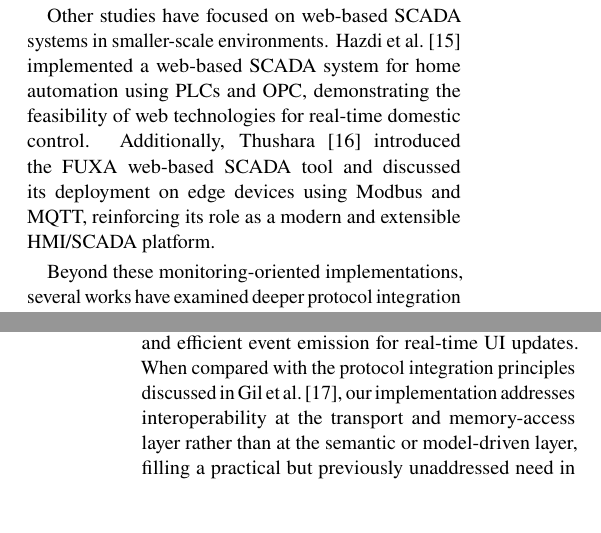
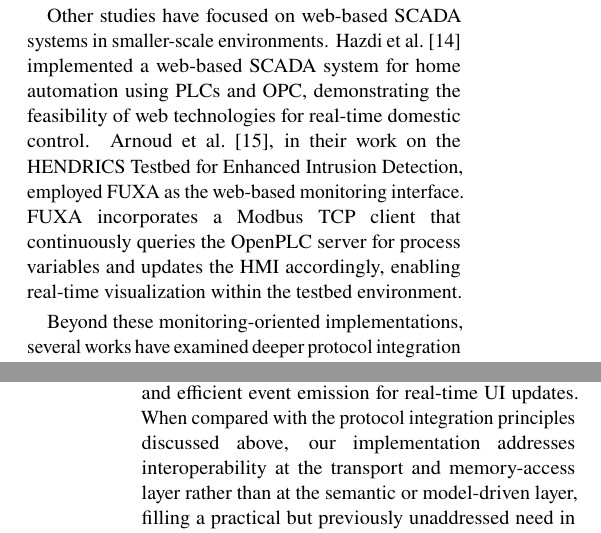
Before and after one commit to Dennych123/skripsidenny, a LaTeX document (article-journal-en.tex, which reads include/article-en.tex): two parts of the columns of pages 2 and 3 of 10, joined at a grey line, cut so that both start at the same text, the shorter picture padded with empty space. Compiled offline with pdfLaTeX.

Commit message:
revisi referensi, related works

```diff
--- a/include/article-en.tex
+++ b/include/article-en.tex
@@ -23,13 +23,13 @@ In the power system domain, Almas et al.~\cite{almas2014open} integrated open-so
 
 In the field of industrial cybersecurity, Salazar et al.~\cite{salazar2024icsnet} introduced ICSNet, a hybrid-interaction honeynet incorporating multiple industrial protocols such as Modbus TCP, IEC-104, and Ethernet/IP. Notably, their implementation uses the FUXA HMI as the visualization layer, demonstrating FUXA's applicability beyond traditional HMI use cases.
 
-Other studies have focused on web-based SCADA systems in smaller-scale environments. Hazdi et al.~\cite{hazdi2017scada} implemented a web-based SCADA system for home automation using PLCs and OPC, demonstrating the feasibility of web technologies for real-time domestic control. Additionally, Thushara~\cite{seeed2024fuxa} introduced the FUXA web-based SCADA tool and discussed its deployment on edge devices using Modbus and MQTT, reinforcing its role as a modern and extensible HMI/SCADA platform.
+Other studies have focused on web-based SCADA systems in smaller-scale environments. Hazdi et al.~\cite{hazdi2017scada} implemented a web-based SCADA system for home automation using PLCs and OPC, demonstrating the feasibility of web technologies for real-time domestic control. Arnoud et al.~\cite{arnoud:hal-05325191}, in their work on the HENDRICS Testbed for Enhanced Intrusion Detection, employed FUXA as the web-based monitoring interface. FUXA incorporates a Modbus TCP client that continuously queries the OpenPLC server for process variables and updates the HMI accordingly, enabling real-time visualization within the testbed environment.
 
 Beyond these monitoring-oriented implementations, several works have examined deeper protocol integration strategies. Gil et al.~\cite{gil2022converging} analyzed the convergence of multiple IoT and automation protocols in industrial electrical systems, highlighting the challenges of data interoperability across heterogeneous communication layers. Their study demonstrates that effective protocol integration requires not only transport-level compatibility but also harmonized data models, structured message encoding, and deterministic synchronization—elements often missing in lightweight or ad hoc SCADA implementations. Their findings emphasize that protocol integration is not merely a matter of adding communication drivers, but requires systematic treatment of interoperability, semantics, and data governance.
 
 In contrast to the descriptive implementations of open-source HMI/SCADA systems in the aforementioned studies, which primarily rely on built-in support for widely adopted protocols such as Modbus, OPC UA, and MQTT, Giehl et al.~\cite{giehl2024emuflex} demonstrated a more advanced protocol-integration approach by extending the OpenPLC framework with OPC UA server functionality through the open62541 library. This method ensures IEC 62541 compliance, enables security features such as message signing and encryption, and maintains compatibility with real-world OT components including HMIs and historians.
 
-Similarly, our work integrates the proprietary FINS protocol into FUXA by developing a custom \texttt{DeviceFins} driver using the \texttt{omron-fins} Node.js library. Unlike OPC UA–based approaches that rely on information modeling and secure communication stacks, the FINS driver focuses on UDP/TCP socket handling, memory-area operations (e.g., DM, CIO), and efficient event emission for real-time UI updates. When compared with the protocol integration principles discussed in Gil et al.~\cite{gil2022converging}, our implementation addresses interoperability at the transport and memory-access layer rather than at the semantic or model-driven layer, filling a practical but previously unaddressed need in Omron-centric manufacturing systems.
+Similarly, our work integrates the proprietary FINS protocol into FUXA by developing a custom \texttt{DeviceFins} driver using the \texttt{omron-fins} Node.js library. Unlike OPC UA–based approaches that rely on information modeling and secure communication stacks, the FINS driver focuses on UDP/TCP socket handling, memory-area operations (e.g., DM, CIO), and efficient event emission for real-time UI updates. When compared with the protocol integration principles discussed above, our implementation addresses interoperability at the transport and memory-access layer rather than at the semantic or model-driven layer, filling a practical but previously unaddressed need in Omron-centric manufacturing systems.
 
 Across these works, open-source SCADA implementations consistently rely on widely supported protocols such as Modbus, OPC UA, or MQTT. However, none of the reviewed studies address the Factory Interface Network Service (FINS) protocol, which remains widely used in Omron PLC-based industrial environments. This absence indicates a significant research gap in open-source HMI/SCADA systems that support FINS communication.
 
```
Also changed, not shown: article-journal-en.pdf, include/article-en.tex (2 more changed lines).
